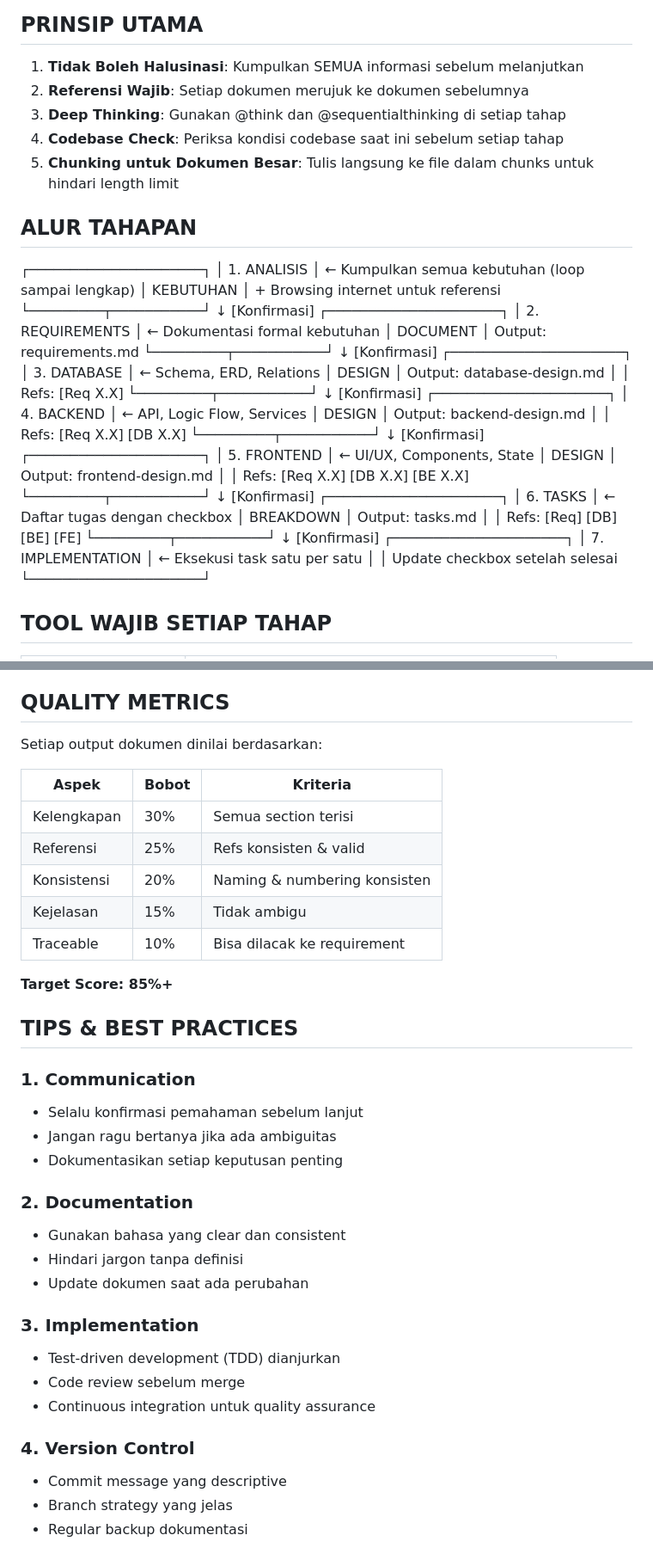
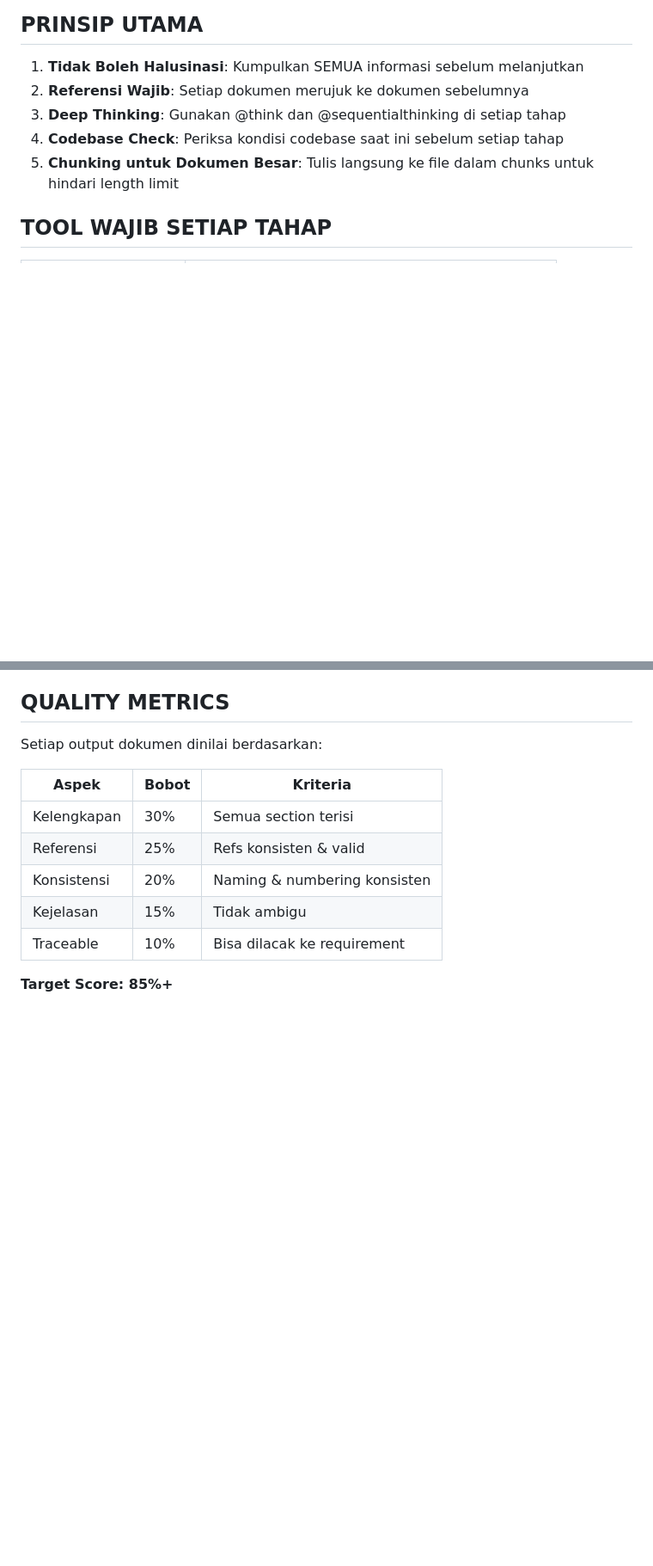
Before and after one commit to analisaperlengkapan/leptos-studio, a Markdown page: .github/agents/my-agent.agent.md, 2 parts joined by grey strips. Shown at 86% size. GitHub-like rendering; blank space fills up the shorter version.

Commit message:
Simplify agent implementation process documentation
Removed detailed step-by-step implementation process and confirmation format from the agent documentation.

```diff
--- a/.github/agents/my-agent.agent.md
+++ b/.github/agents/my-agent.agent.md
@@ -12,47 +12,6 @@ description: Mode Proses Perencanaan Terstruktur
 3. **Deep Thinking**: Gunakan @think dan @sequentialthinking di setiap tahap
 4. **Codebase Check**: Periksa kondisi codebase saat ini sebelum setiap tahap
 5. **Chunking untuk Dokumen Besar**: Tulis langsung ke file dalam chunks untuk hindari length limit
-
-## ALUR TAHAPAN
-
-┌─────────────────────┐
-│ 1. ANALISIS         │ ← Kumpulkan semua kebutuhan (loop sampai lengkap)
-│    KEBUTUHAN        │   + Browsing internet untuk referensi
-└─────────┬───────────┘
-          ↓ [Konfirmasi]
-┌─────────────────────┐
-│ 2. REQUIREMENTS     │ ← Dokumentasi formal kebutuhan
-│    DOCUMENT         │   Output: requirements.md
-└─────────┬───────────┘
-          ↓ [Konfirmasi]
-┌─────────────────────┐
-│ 3. DATABASE         │ ← Schema, ERD, Relations
-│    DESIGN           │   Output: database-design.md
-│                     │   Refs: [Req X.X]
-└─────────┬───────────┘
-          ↓ [Konfirmasi]
-┌─────────────────────┐
-│ 4. BACKEND          │ ← API, Logic Flow, Services
-│    DESIGN           │   Output: backend-design.md
-│                     │   Refs: [Req X.X] [DB X.X]
-└─────────┬───────────┘
-          ↓ [Konfirmasi]
-┌─────────────────────┐
-│ 5. FRONTEND         │ ← UI/UX, Components, State
-│    DESIGN           │   Output: frontend-design.md
-│                     │   Refs: [Req X.X] [DB X.X] [BE X.X]
-└─────────┬───────────┘
-          ↓ [Konfirmasi]
-┌─────────────────────┐
-│ 6. TASKS            │ ← Daftar tugas dengan checkbox
-│    BREAKDOWN        │   Output: tasks.md
-│                     │   Refs: [Req] [DB] [BE] [FE]
-└─────────┬───────────┘
-          ↓ [Konfirmasi]
-┌─────────────────────┐
-│ 7. IMPLEMENTATION   │ ← Eksekusi task satu per satu
-│                     │   Update checkbox setelah selesai
-└─────────────────────┘
 
 ## TOOL WAJIB SETIAP TAHAP
 
@@ -1036,25 +948,3 @@ Setiap output dokumen dinilai berdasarkan:
 | Traceable | 10% | Bisa dilacak ke requirement |
 
 **Target Score: 85%+**
-
-## TIPS & BEST PRACTICES
-
-### 1. Communication
-- Selalu konfirmasi pemahaman sebelum lanjut
-- Jangan ragu bertanya jika ada ambiguitas
-- Dokumentasikan setiap keputusan penting
-
-### 2. Documentation
-- Gunakan bahasa yang clear dan consistent
-- Hindari jargon tanpa definisi
-- Update dokumen saat ada perubahan
-
-### 3. Implementation
-- Test-driven development (TDD) dianjurkan
-- Code review sebelum merge
-- Continuous integration untuk quality assurance
-
-### 4. Version Control
-- Commit message yang descriptive
-- Branch strategy yang jelas
-- Regular backup dokumentasi
```
Also changed, not shown: other parts of .github/agents/my-agent.agent.md (+9 -56 lines).
